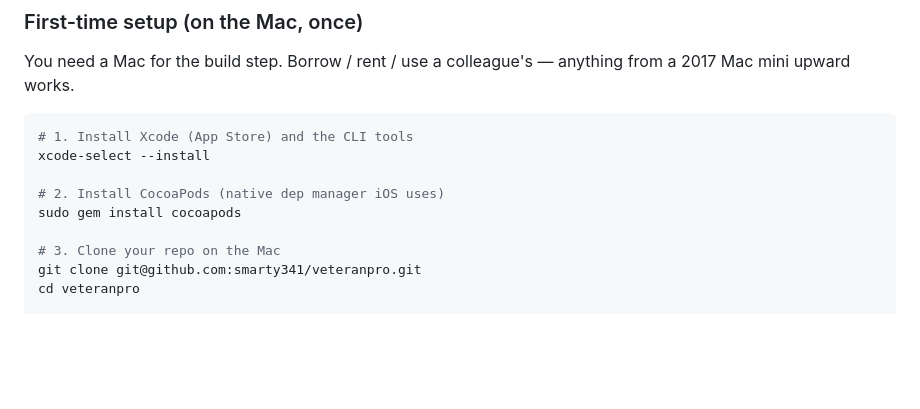
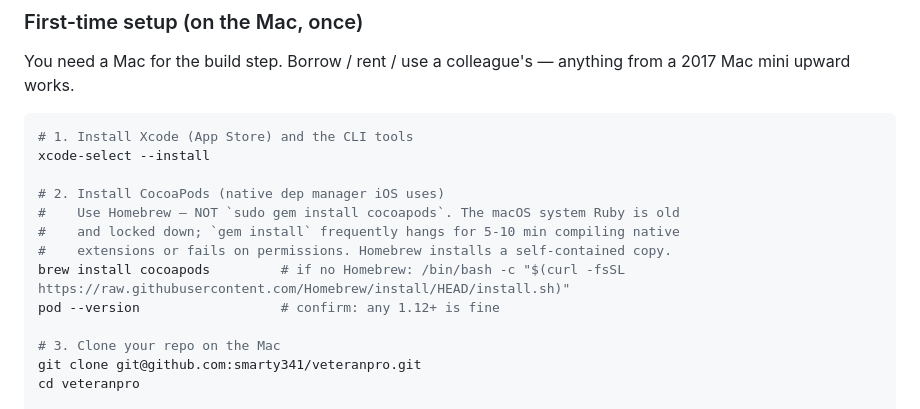
Before and after one commit to smarty341/veteranpro, a Markdown page: DEPLOY.md, the part around the change. Drawn GitHub-style; blank space fills up the shorter version.

```diff
--- a/DEPLOY.md
+++ b/DEPLOY.md
@@ -131,7 +131,11 @@ You need a Mac for the build step. Borrow / rent / use a colleague's — anythin
 xcode-select --install
 
 # 2. Install CocoaPods (native dep manager iOS uses)
-sudo gem install cocoapods
+#    Use Homebrew — NOT `sudo gem install cocoapods`. The macOS system Ruby is old
+#    and locked down; `gem install` frequently hangs for 5-10 min compiling native
+#    extensions or fails on permissions. Homebrew installs a self-contained copy.
+brew install cocoapods         # if no Homebrew: /bin/bash -c "$(curl -fsSL https://raw.githubusercontent.com/Homebrew/install/HEAD/install.sh)"
+pod --version                  # confirm: any 1.12+ is fine
 
 # 3. Clone your repo on the Mac
 git clone git@github.com:smarty341/veteranpro.git
```
Also changed, not shown: SESSION_NOTES.md (+23 -1 lines).
